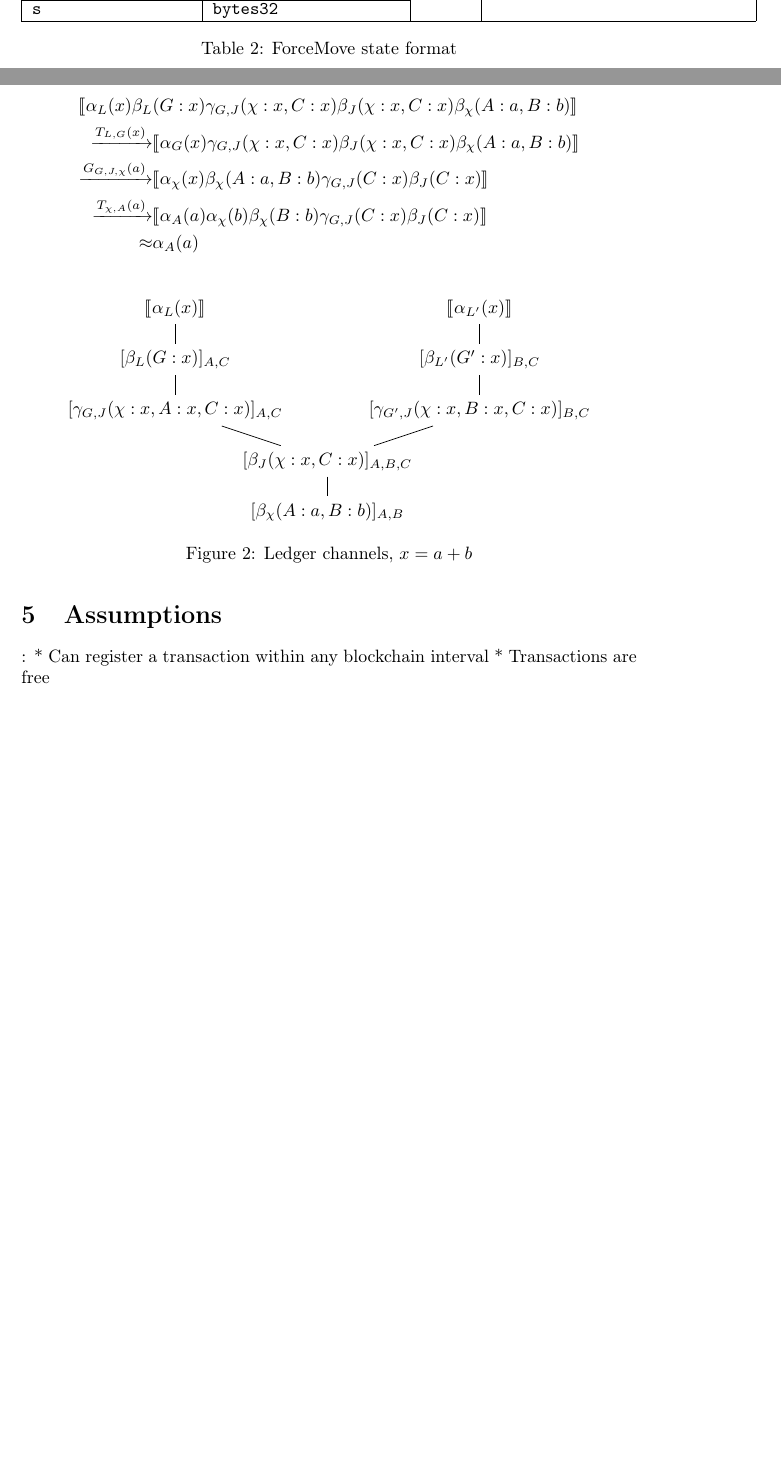
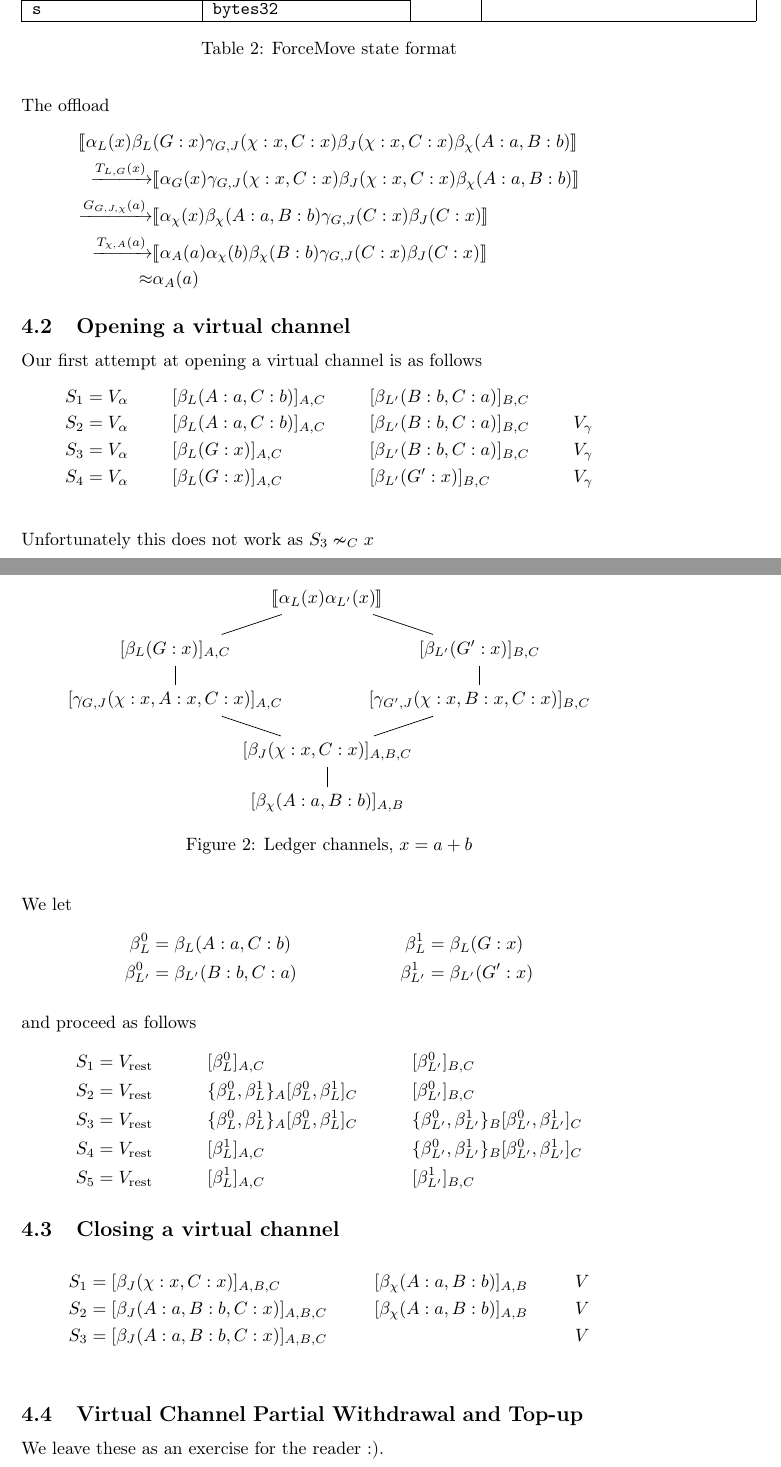
Before and after one commit to magmo/nitro-paper, a LaTeX document (main.tex): two parts of pages 8 and 9 of 9 before the commit and two parts of pages 10 and 11 of 11 after it, joined at a grey line, cut so that both start at the same text, the shorter picture padded with empty space. Compiled offline with pdfLaTeX.

Commit message:
More work

```diff
--- a/main.tex
+++ b/main.tex
@@ -322,21 +376,8 @@ Want to fund a channel $\chi$ between A and B, for which we have state $\enf{\be
-  & \adj{\alpha_L(x)\beta_L(G: x)\gamma_{G,J}(\chi: x, C: x)\beta_J(\chi: x, C: x)\beta_\chi(A: a, B: b)}\\
-  & \begin{aligned}
-   \xrightarrow{T_{L,G}(x)} & \adj{\alpha_G(x)\gamma_{G, J}(\chi: x, C: x)\beta_J(\chi: x, C: x)\beta_\chi(A: a, B: b)} \\
-   \xrightarrow{G_{G, J, \chi}(a)} & \adj{\alpha_\chi(x)\beta_\chi(A: a, B: b)\gamma_{G, J}(C: x)\beta_J(C: x)} \\
-   \xrightarrow{T_{\chi, A}(a)} & \adj{\alpha_A(a)\alpha_\chi(b)\beta_\chi(B: b)\gamma_{G, J}(C: x)\beta_J(C: x)} \\
-   \approx & \alpha_A(a)
-  \end{aligned}
-\end{align*}
-
-
-
-
 \begin{figure}[h]\centering
   \begin{tikzpicture}[x=3cm,y=1cm]
 
     % Specification of nodes (position, etc.)
-    \node (a0) at (-1,0) { $\adj{\alpha_L(x)}$ };
-    \node (a1) at (1,0) { $\adj{\alpha_{L'}(x)}$ };
+    \node (a0) at (0,0) { $\adj{\alpha_L(x)\alpha_{L'}(x)}$ };
     \node (b0) at (-1,-1) { $\enf{\beta_L(G: x)}_{A, C}$ };
     \node (b1) at (1,-1) { $\enf{\beta_{L'}(G': x)}_{B, C}$ };
     \node (g0) at (-1,-2) { $\enf{\gamma_{G, J}(\chi: x, A: x, C: x)}_{A, C}$ };
@@ -347,7 +388,7 @@ Want to fund a channel $\chi$ between A and B, for which we have state $\enf{\be
     \begin{scope}[-]
       \tikzstyle{every node}=[draw=none,below]
       \draw (a0) to (b0);
-      \draw (a1) to (b1);
+      \draw (a0) to (b1);
       \draw (b0) to (g0);
       \draw (b1) to (g1);
       \draw (g0) to (j);
@@ -359,6 +400,3 @@ Want to fund a channel $\chi$ between A and B, for which we have state $\enf{\be
 \caption{Ledger channels, $x = a + b$}\label{fig:modes}
 \end{figure}
 
-\section{Assumptions}:
-* Can register a transaction within any blockchain interval
-* Transactions are free
@@ -365,2 +412,55 @@ Want to fund a channel $\chi$ between A and B, for which we have state $\enf{\be
+The offload
+\begin{align*}
+  & \adj{\alpha_L(x)\beta_L(G: x)\gamma_{G,J}(\chi: x, C: x)\beta_J(\chi: x, C: x)\beta_\chi(A: a, B: b)}\\
+  & \begin{aligned}
+   \xrightarrow{T_{L,G}(x)} & \adj{\alpha_G(x)\gamma_{G, J}(\chi: x, C: x)\beta_J(\chi: x, C: x)\beta_\chi(A: a, B: b)} \\
+   \xrightarrow{G_{G, J, \chi}(a)} & \adj{\alpha_\chi(x)\beta_\chi(A: a, B: b)\gamma_{G, J}(C: x)\beta_J(C: x)} \\
+   \xrightarrow{T_{\chi, A}(a)} & \adj{\alpha_A(a)\alpha_\chi(b)\beta_\chi(B: b)\gamma_{G, J}(C: x)\beta_J(C: x)} \\
+   \approx & \alpha_A(a)
+  \end{aligned}
+\end{align*}
+
+\subsection{Opening a virtual channel}
+
+Our first attempt at opening a virtual channel is as follows
+\begin{align*}
+S_1 &= V_\alpha &&\enf{\beta_L(A: a, C: b)}_{A, C} && \enf{\beta_{L'}(B:b, C: a)}_{B, C} & \\
+S_2 &= V_\alpha &&\enf{\beta_L(A: a, C: b)}_{A, C} && \enf{\beta_{L'}(B:b, C: a)}_{B, C} & V_\gamma \\
+S_3 &= V_\alpha &&\enf{\beta_L(G: x)}_{A, C} && \enf{\beta_{L'}(B:b, C: a)}_{B, C} & V_\gamma \\
+S_4 &= V_\alpha &&\enf{\beta_L(G: x)}_{A, C} && \enf{\beta_{L'}(G': x)}_{B, C} & V_\gamma \\
+\end{align*}
+Unfortunately this does not work as $S_3 \nsim_C x$
+
+We let
+\begin{align*}
+\beta_L^0 &= \beta_L(A:a, C: b) &
+\beta_L^1 &= \beta_L(G: x) \\
+\beta_{L'}^0 &= \beta_{L'}(B:b, C: a) &
+\beta_{L'}^1 &= \beta_{L'}(G': x)
+\end{align*}
+
+and proceed as follows
+\begin{align*}
+S_1 &= V_\text{rest} &&\enf{\beta_L^0}_{A, C} && \enf{\beta_{L'}^0}_{B, C} \\
+S_2 &= V_\text{rest} &&\{\beta_L^0, \beta_L^1\}_A\enf{\beta_L^0, \beta_L^1}_C && \enf{\beta_{L'}^0}_{B, C}\\
+S_3 &= V_\text{rest} &&\{\beta_L^0, \beta_L^1\}_A\enf{\beta_L^0, \beta_L^1}_C && \{\beta_{L'}^0, \beta_{L'}^1\}_B\enf{\beta_{L'}^0, \beta_{L'}^1}_C \\
+S_4 &= V_\text{rest} &&\enf{\beta_L^1}_{A, C} && \{\beta_{L'}^0, \beta_{L'}^1\}_B\enf{\beta_{L'}^0, \beta_{L'}^1}_C \\
+S_5 &= V_\text{rest} &&\enf{\beta_L^1}_{A, C} && \enf{\beta_{L'}^1}_{B, C}
+\end{align*}
+
+
+
+\subsection{Closing a virtual channel}
+
+\begin{align*}
+S_1 &= \enf{\beta_J(\chi: x, C: x)}_{A, B, C} && \enf{\beta_\chi(A:a, B: b)}_{A, B} & V \\
+S_2 &= \enf{\beta_J(A: a, B: b, C: x)}_{A, B, C} && \enf{\beta_\chi(A:a, B: b)}_{A, B} & V \\
+S_3 &= \enf{\beta_J(A: a, B: b, C: x)}_{A, B, C} && & V \\
+\end{align*}
+
+\subsection{Virtual Channel Partial Withdrawal and Top-up}
+
+We leave these as an exercise for the reader :).
+
 
 \end{document}
```
Also changed, not shown: main.pdf, main.tex (93 more changed lines).
